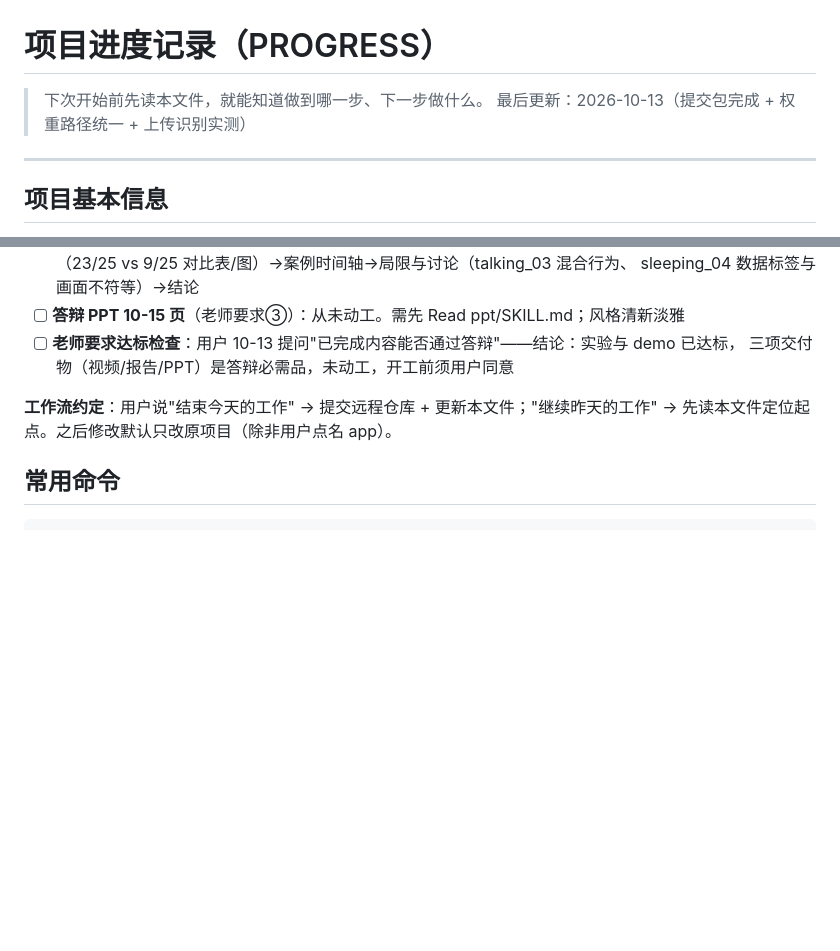
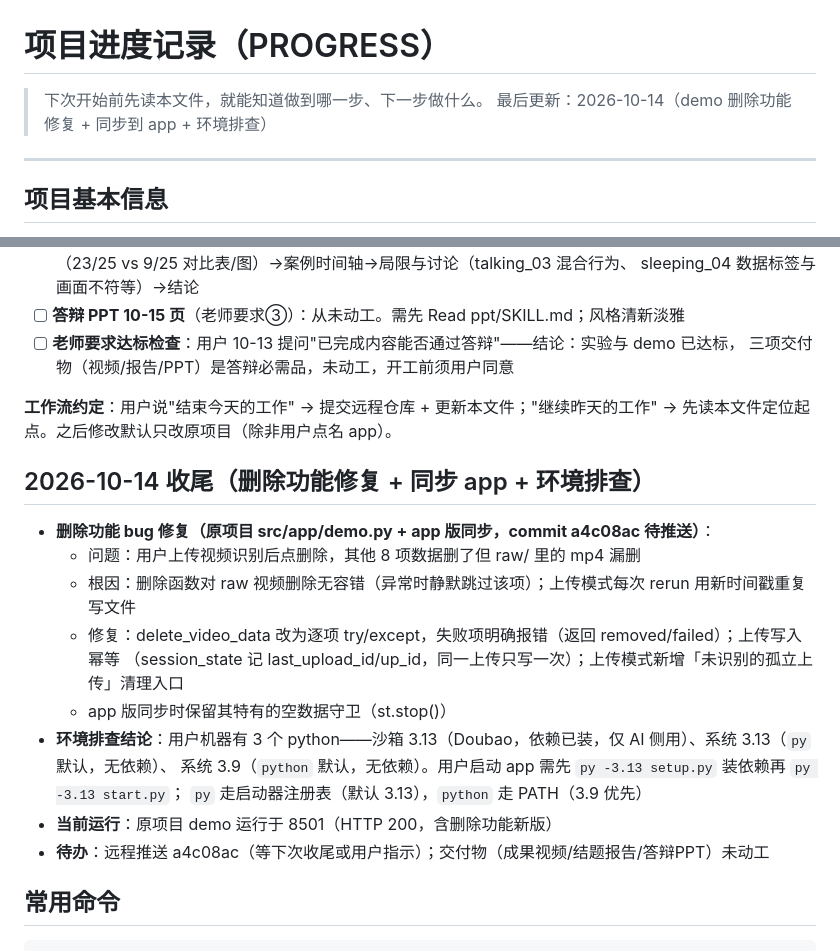
Before and after one commit to lingnaikelian/Research-Training-Program, a Markdown page: PROGRESS.md, 2 parts joined by grey strips. Drawn GitHub-style; blank space fills up the shorter version.

Commit message:
更新PROGRESS：10-14删除功能修复与app同步、环境排查结论

````diff
--- a/PROGRESS.md
+++ b/PROGRESS.md
@@ -1,7 +1,7 @@
 # 项目进度记录（PROGRESS）
 
 > 下次开始前先读本文件，就能知道做到哪一步、下一步做什么。
-> 最后更新：2026-10-13（提交包完成 + 权重路径统一 + 上传识别实测）
+> 最后更新：2026-10-14（demo 删除功能修复 + 同步到 app + 环境排查）
 
 ---
 
@@ -190,6 +190,20 @@ leaving_02~05 尾部缺失 27~33 帧 → 全部识别出离座；其余 20 视
 
 **工作流约定**：用户说"结束今天的工作" → 提交远程仓库 + 更新本文件；"继续昨天的工作" → 先读本文件定位起点。之后修改默认只改原项目（除非用户点名 app）。
 
+## 2026-10-14 收尾（删除功能修复 + 同步 app + 环境排查）
+
+- **删除功能 bug 修复（原项目 src/app/demo.py + app 版同步，commit a4c08ac 待推送）**：
+  - 问题：用户上传视频识别后点删除，其他 8 项数据删了但 raw/ 里的 mp4 漏删
+  - 根因：删除函数对 raw 视频删除无容错（异常时静默跳过该项）；上传模式每次 rerun 用新时间戳重复写文件
+  - 修复：delete_video_data 改为逐项 try/except，失败项明确报错（返回 removed/failed）；上传写入幂等
+    （session_state 记 last_upload_id/up_id，同一上传只写一次）；上传模式新增「未识别的孤立上传」清理入口
+  - app 版同步时保留其特有的空数据守卫（st.stop()）
+- **环境排查结论**：用户机器有 3 个 python——沙箱 3.13（Doubao，依赖已装，仅 AI 侧用）、系统 3.13（`py` 默认，无依赖）、
+  系统 3.9（`python` 默认，无依赖）。用户启动 app 需先 `py -3.13 setup.py` 装依赖再 `py -3.13 start.py`；
+  `py` 走启动器注册表（默认 3.13），`python` 走 PATH（3.9 优先）
+- **当前运行**：原项目 demo 运行于 8501（HTTP 200，含删除功能新版）
+- **待办**：远程推送 a4c08ac（等下次收尾或用户指示）；交付物（成果视频/结题报告/答辩PPT）未动工
+
 ## 常用命令
 
 ```powershell
````
